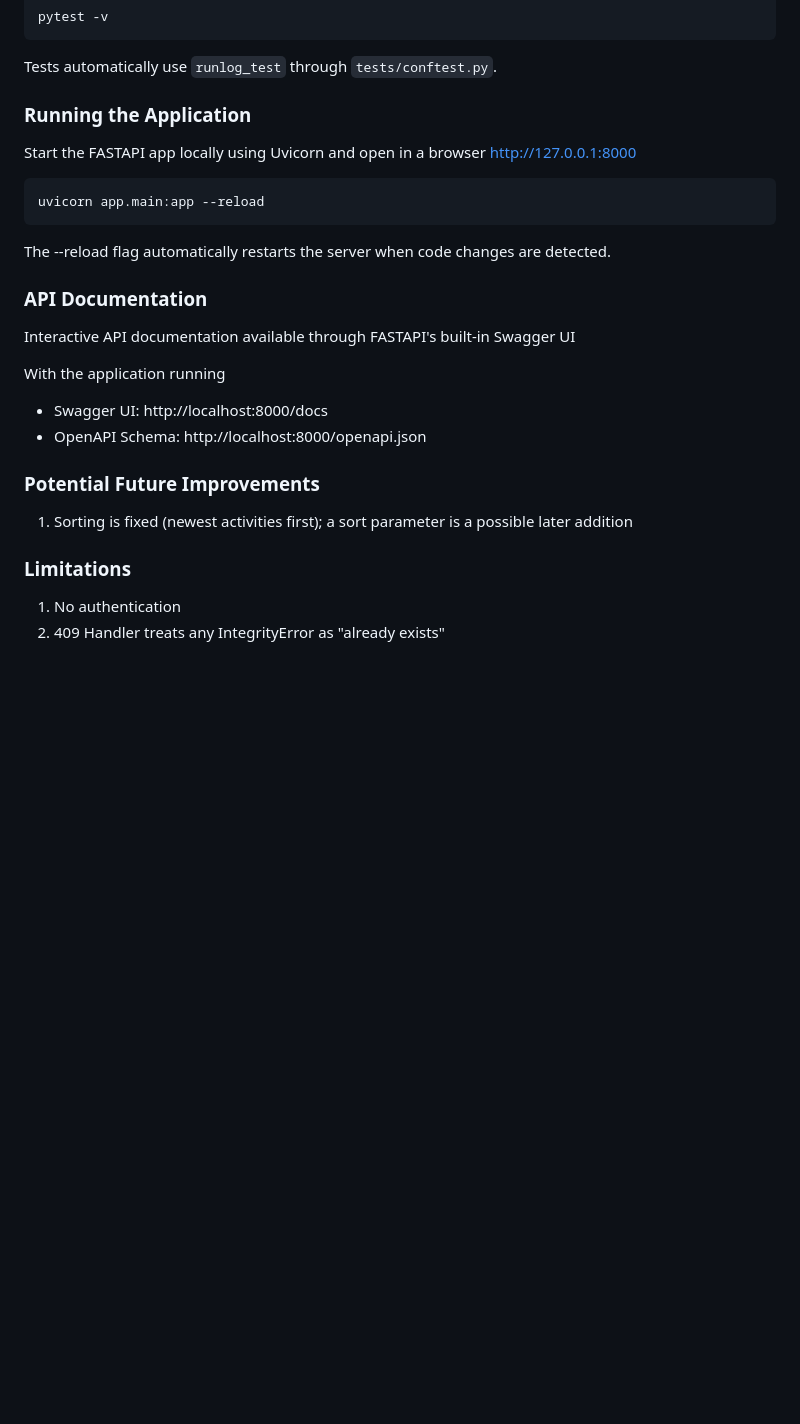
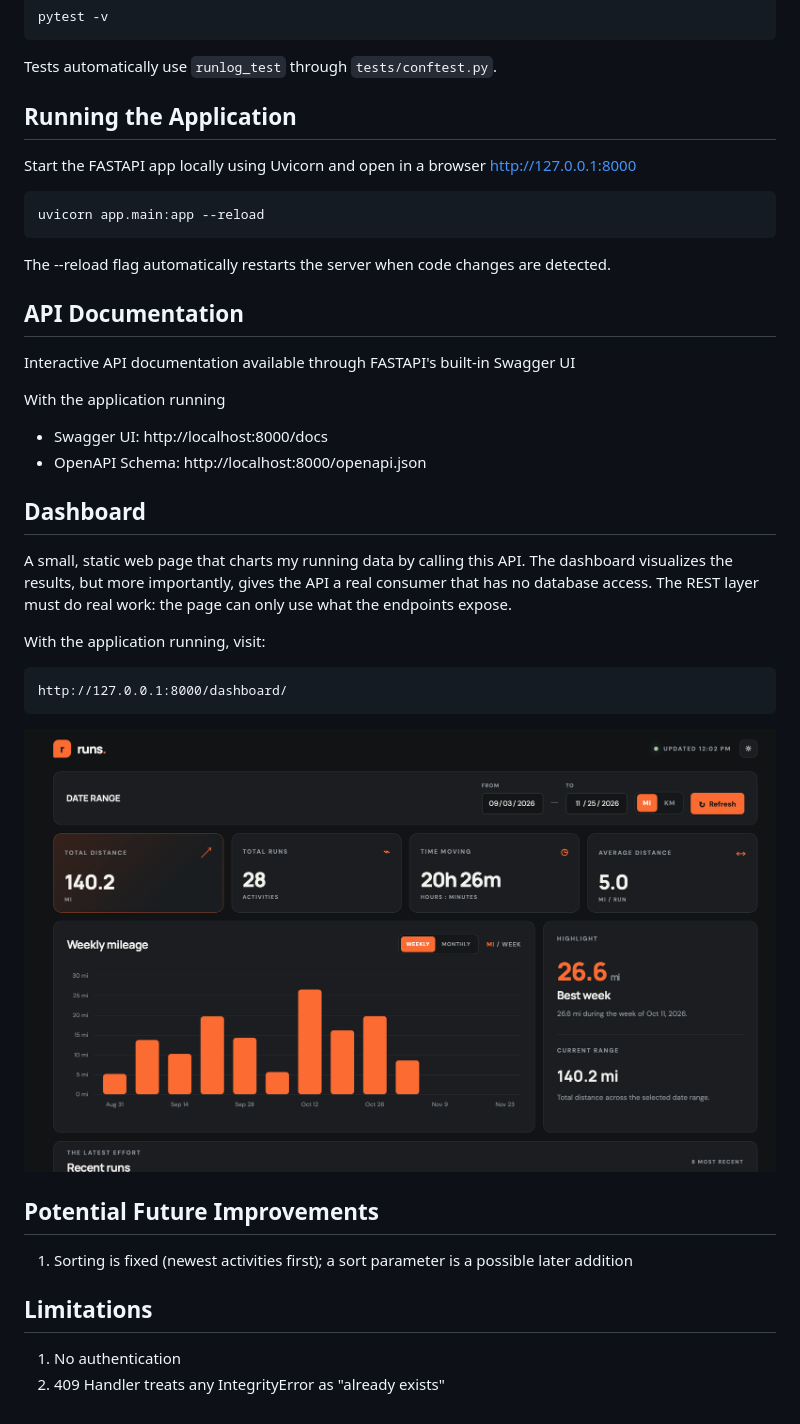
Before and after one commit to nicholaselich/runlog, a Markdown page: README.md, the part around the change. Rendered like a GitHub page; pictures changed too: images/runs_dashboard.png (added); blank space fills up the shorter version.

Commit message:
ADD DASHBOARD AND UPDATE README

````diff
--- a/README.md
+++ b/README.md
@@ -42,7 +42,7 @@ Apply the schema:
 
 Tests automatically use `runlog_test` through `tests/conftest.py`.
 
-### Running the Application
+## Running the Application
 
 Start the FASTAPI app locally using Uvicorn and open in a browser http://127.0.0.1:8000
 
@@ -52,7 +52,7 @@ uvicorn app.main:app --reload
 
 The --reload flag automatically restarts the server when code changes are detected.
 
-### API Documentation
+## API Documentation
 Interactive API documentation available through FASTAPI's built-in Swagger UI
 
 With the application running
@@ -60,9 +60,23 @@ With the application running
 - Swagger UI: http://localhost:8000/docs
 - OpenAPI Schema: http://localhost:8000/openapi.json
 
-### Potential Future Improvements
+## Dashboard
+
+A small, static web page that charts my running data by calling this API. The dashboard visualizes the results, but more importantly,
+gives the API a real consumer that has no database access. The REST layer must do real work: the page can only use what the endpoints
+expose.
+
+With the application running, visit:
+```
+http://127.0.0.1:8000/dashboard/
+```
+
+![Runs dashboard](images/runs_dashboard.png)
+
+
+## Potential Future Improvements
 1. Sorting is fixed (newest activities first); a sort parameter is a possible later addition
 
-### Limitations
+## Limitations
 1. No authentication
 2. 409 Handler treats any IntegrityError as "already exists"
````
Also changed, not shown: 4 other files.
